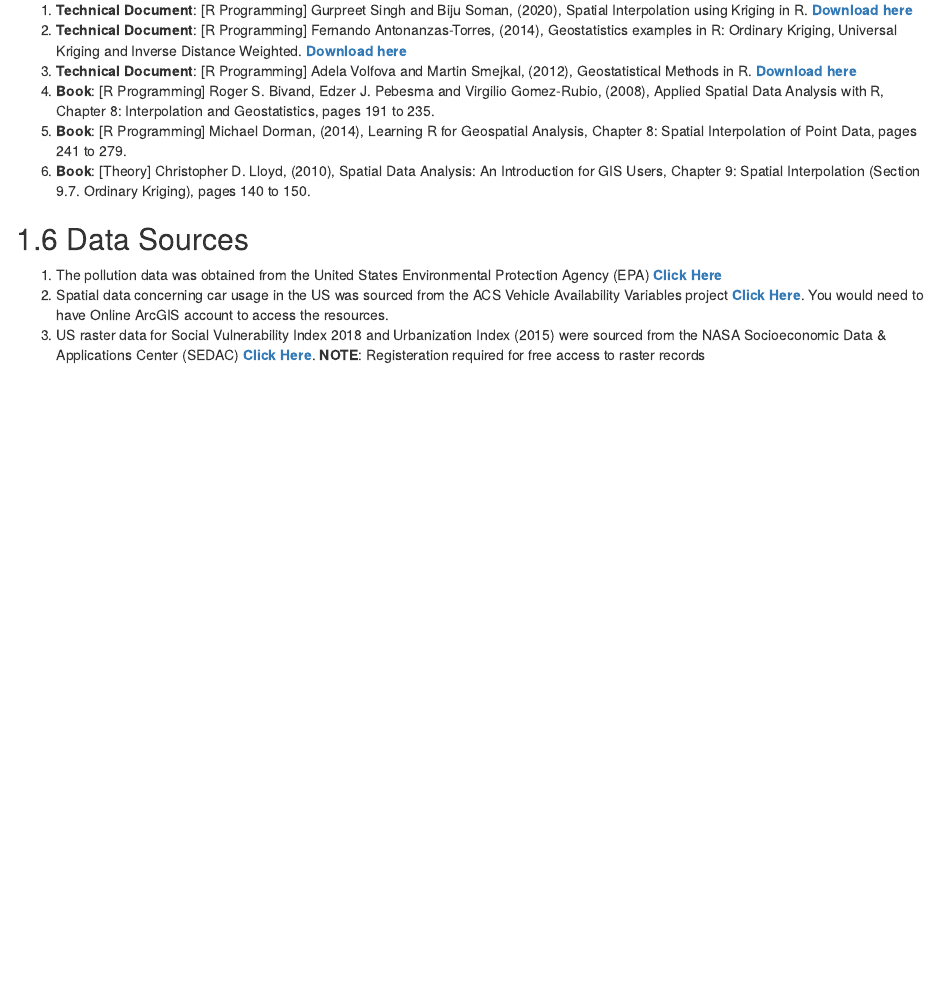
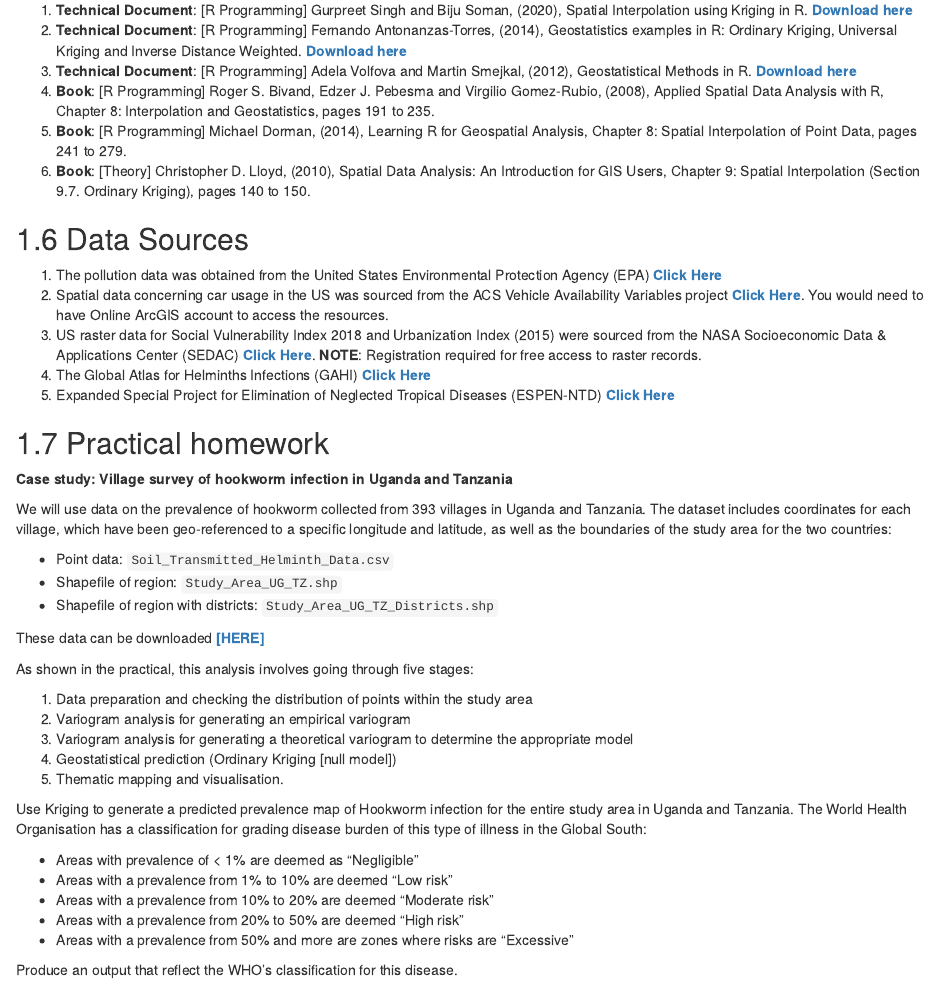
Before and after one commit to UCLPG-MSC-SGDS/GEOG0114, an R Markdown document (07-Raster_data_and_geostatistics.Rmd): the page in a window 1100 px wide, from 760 px down. Rendered offline with R 4.5, knitr and Pandoc, with nearby package versions; drawn as R Markdown's standard HTML page in place of the format the file asks for; some code elsewhere in the file could not run offline; common packages that the code uses without loading them are loaded.

Commit message:
Minor updates to GEOG0114

```diff
--- a/07-Raster_data_and_geostatistics.Rmd
+++ b/07-Raster_data_and_geostatistics.Rmd
@@ -634,4 +634,36 @@ knitr::include_graphics('images/general/week6/image3_3.png', error = FALSE)
 ## Data Sources
 1. The pollution data was obtained from the United States Environmental Protection Agency (EPA) [**Click Here**](https://aqs.epa.gov/aqsweb/airdata/download_files.html)
 2. Spatial data concerning car usage in the US was sourced from the ACS Vehicle Availability Variables project [**Click Here**](https://www.arcgis.com/home/item.html?id=9a9e43ec1603446880c50d4ed1df2207). You would need to have Online ArcGIS account to access the resources.
-3. US raster data for Social Vulnerability Index 2018 and Urbanization Index (2015) were sourced from the NASA Socioeconomic Data & Applications Center (SEDAC) [**Click Here**](https://sedac.ciesin.columbia.edu). **NOTE**: Registeration required for free access to raster records
+3. US raster data for Social Vulnerability Index 2018 and Urbanization Index (2015) were sourced from the NASA Socioeconomic Data & Applications Center (SEDAC) [**Click Here**](https://sedac.ciesin.columbia.edu). **NOTE**: Registration required for free access to raster records.
+4. The Global Atlas for Helminths Infections (GAHI) [**Click Here**](https://www.thiswormyworld.org)
+5. Expanded Special Project for Elimination of Neglected Tropical Diseases (ESPEN-NTD) [**Click Here**](https://espen.afro.who.int)
+
+## Practical homework
+
+**Case study: Village survey of hookworm infection in Uganda and Tanzania**
+
+We will use data on the prevalence of hookworm collected from 393 villages in Uganda and Tanzania. The dataset includes coordinates for each village, which have been geo-referenced to a specific longitude and latitude, as well as the boundaries of the study area for the two countries:
+
+- Point data: `Soil_Transmitted_Helminth_Data.csv`
+- Shapefile of region: `Study_Area_UG_TZ.shp`
+- Shapefile of region with districts: `Study_Area_UG_TZ_Districts.shp`
+
+These data can be downloaded [**[HERE]**]()
+
+As shown in the practical, this analysis involves going through five stages:
+
+1. Data preparation and checking the distribution of points within the study area
+2. Variogram analysis for generating an empirical variogram
+3. Variogram analysis for generating a theoretical variogram to determine the appropriate model
+4. Geostatistical prediction (Ordinary Kriging [null model])
+5. Thematic mapping and visualisation.
+
+Use Kriging to generate a predicted prevalence map of Hookworm infection for the entire study area in Uganda and Tanzania. The World Health Organisation has a classification for grading disease burden of this type of illness in the Global South:
+
+- Areas with prevalence of < 1% are deemed as "Negligible"
+- Areas with a prevalence from 1% to 10% are deemed "Low risk"
+- Areas with a prevalence from 10% to 20% are deemed "Moderate risk"
+- Areas with a prevalence from 20% to 50% are deemed "High risk"
+- Areas with a prevalence from 50% and more are zones where risks are "Excessive"
+
+Produce an output that reflect the WHO's classification for this disease.
```
Also changed, not shown: index.Rmd (+1 -1 lines), docs/reference-keys.txt, docs/search_index.json, 15 other files.
